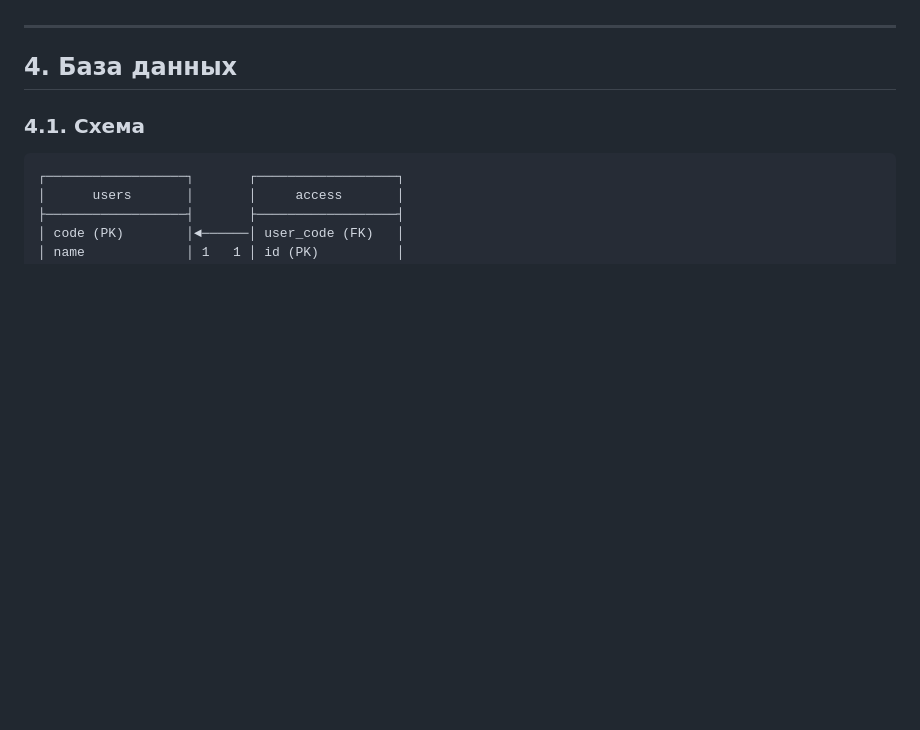
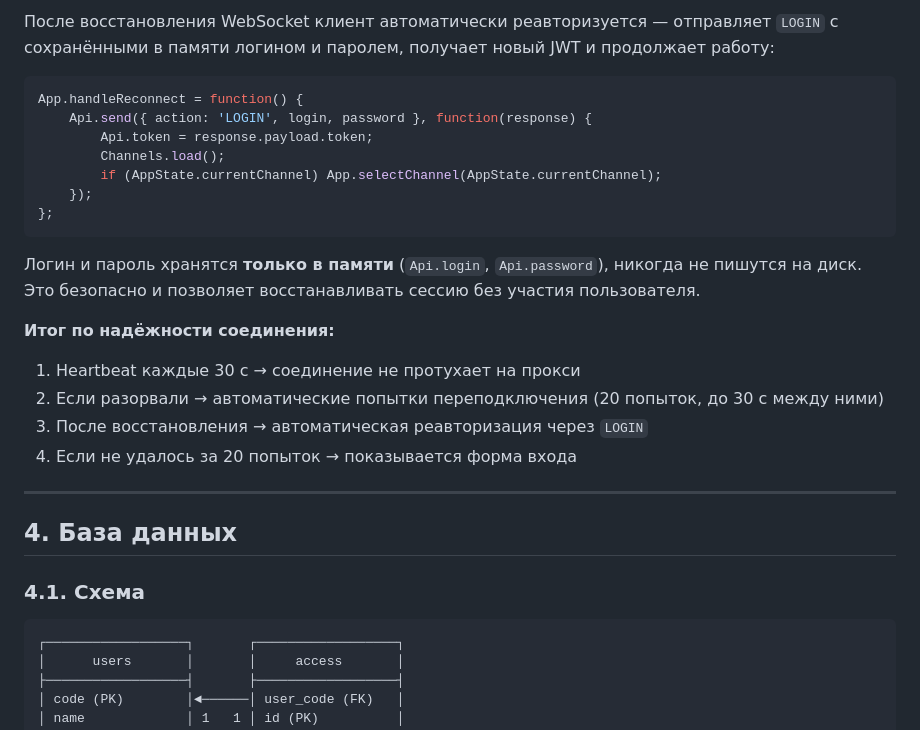
Before and after one commit to AbominablePutridity/JavalinWebSocketMessenger, a Markdown page: README.md, the part around one of its changes. GitHub-like rendering; blank space fills up the shorter version.

````diff
--- a/README.md
+++ b/README.md
@@ -244,3 +311,22 @@ Messenger/
+После восстановления WebSocket клиент автоматически реавторизуется — отправляет `LOGIN` с сохранёнными в памяти логином и паролем, получает новый JWT и продолжает работу:
+
+```javascript
+App.handleReconnect = function() {
+    Api.send({ action: 'LOGIN', login, password }, function(response) {
+        Api.token = response.payload.token;
+        Channels.load();
+        if (AppState.currentChannel) App.selectChannel(AppState.currentChannel);
+    });
+};
+```
+
+Логин и пароль хранятся **только в памяти** (`Api.login`, `Api.password`), никогда не пишутся на диск. Это безопасно и позволяет восстанавливать сессию без участия пользователя.
+
+**Итог по надёжности соединения:**
+1. Heartbeat каждые 30 с → соединение не протухает на прокси
+2. Если разорвали → автоматические попытки переподключения (20 попыток, до 30 с между ними)
+3. После восстановления → автоматическая реавторизация через `LOGIN`
+4. Если не удалось за 20 попыток → показывается форма входа
 
 ---
 
````
Also changed, not shown: other parts of README.md (+67 -0 lines).
